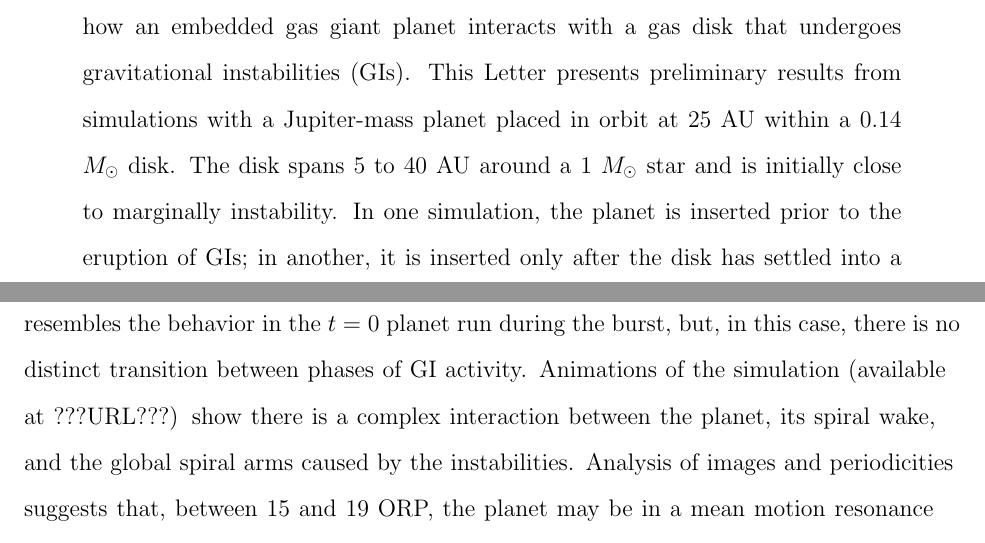
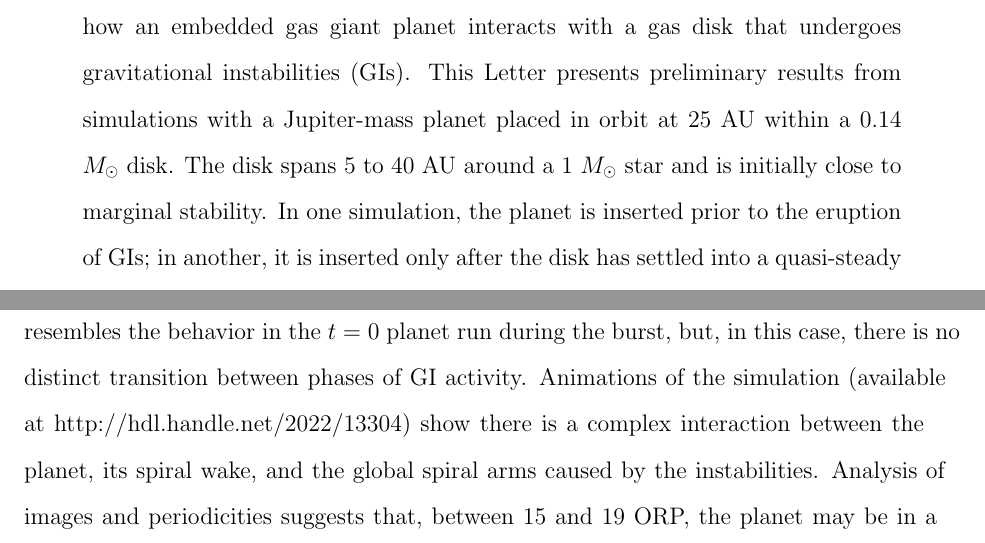
Before and after one commit to scamicha/Migration-Letter, a LaTeX paper (Text/migration.tex): two parts of pages 2 and 7 of 19, joined at a grey line, cut so that both start at the same text. Compiled offline with pdfLaTeX; a missing bibliography style is replaced by a similar one.

Commit message:
Added URL
	modified:   Text/migration.tex

git-svn-id: http://jaga.astro.indiana.edu/paperrepo/ApJL/Migration2010@83 3b7f7548-5c66-0410-83ab-3997167635fc

```diff
--- a/Text/migration.tex
+++ b/Text/migration.tex
@@ -31,7 +31,7 @@
 \email{aaron.boley@gmail.com}
 
 \begin{abstract}
-Characterization of migration in gravitationally unstable disks is necessary to understand the fate of protoplanets formed by disk instability. As part of a larger study, we are using a 3D radiative hydrodynamics code to investigate how an embedded gas giant planet interacts with a gas disk that undergoes gravitational instabilities (GIs). This Letter presents preliminary results from simulations with a Jupiter-mass planet placed in orbit at 25 AU within a 0.14 $M_{\odot}$ disk. The disk spans 5 to 40 AU around a 1 $M_{\odot}$ star and is initially close to marginally instability. In one simulation, the planet is inserted prior to the eruption of GIs; in another, it is inserted only after the disk has settled into a quasi-steady GI-active state, where heating by GIs roughly balances radiative cooling. When the planet is present from the beginning, its own wake stimulates growth of a particular global mode with which it strongly interacts, and the planet plunges inward six AU in about 10$^3$ years. In both cases with embedded planets, there are times when the planet's radial motion is slow and varies in direction. At other times, when the planet appears to be interacting with strong spiral modes, migration both inward and outward can be relatively rapid, covering several AUs over hundreds of years. Migration in both cases appears to stall near the inner Lindblad resonance of a dominant low-order mode. Planet orbit eccentricities fluctuate rapidly between about 0.02 to 0.1 throughout the GI-active phases of the simulations.
+Characterization of migration in gravitationally unstable disks is necessary to understand the fate of protoplanets formed by disk instability. As part of a larger study, we are using a 3D radiative hydrodynamics code to investigate how an embedded gas giant planet interacts with a gas disk that undergoes gravitational instabilities (GIs). This Letter presents preliminary results from simulations with a Jupiter-mass planet placed in orbit at 25 AU within a 0.14 $M_{\odot}$ disk. The disk spans 5 to 40 AU around a 1 $M_{\odot}$ star and is initially close to marginal stability. In one simulation, the planet is inserted prior to the eruption of GIs; in another, it is inserted only after the disk has settled into a quasi-steady GI-active state, where heating by GIs roughly balances radiative cooling. When the planet is present from the beginning, its own wake stimulates growth of a particular global mode with which it strongly interacts, and the planet plunges inward six AU in about 10$^3$ years. In both cases with embedded planets, there are times when the planet's radial motion is slow and varies in direction. At other times, when the planet appears to be interacting with strong spiral modes, migration both inward and outward can be relatively rapid, covering several AUs over hundreds of years. Migration in both cases appears to stall near the inner Lindblad resonance of a dominant low-order mode. Planet orbit eccentricities fluctuate rapidly between about 0.02 to 0.1 throughout the GI-active phases of the simulations.
 \end{abstract}
 
 \keywords{hydrodynamics --- instabilities --- planet-disk interactions --- planets and satellites: formation --- protoplanetary disks}
@@ -72,6 +73,4 @@ After $t =$ 8 ORP, the main burst is over, and the disk transitions into its asy
-{\it The $t = 10$ Planet Run.} The motion of the planet in this case is more difficult to interpret. We see intervals of fairly rapid inward or outward migration over several orbits, as well as times when radial migration appears to stall. Between $t = 15$ and 19 ORP, the pattern of outward migration for 2 ORP followed by an inward plunge over the next 2 ORP resembles the behavior in the $t = 0$ planet run during the burst, but, in this case, there is no distinct transition between phases of GI activity. Animations of the simulation (available at ???URL???)
-%***DICK: Fill in ???URL???
-show there is a complex interaction between the planet, its spiral wake, and the global spiral arms caused by the instabilities. Analysis of images and periodicities suggests that, between 15 and 19 ORP, the planet may be in a mean motion resonance with $m = 2$ and 3 patterns, both of which have CR at 27 AU. Over this time interval, the average orbit period of the planet is $\sim$ 0.50 ORP, while both the $m = 2$ and 3 spirals have a pattern period of $\sim 0.74$ ORP, suggesting a 3:2 resonance. Both of these modes are present, at nearly the same periodicities, in the fiducial run. So, in contrast with the $t = 0$ planet run, this planet's rapid phases of radial migration are caused by interaction with strong GI modes that exist independent of the planet.
+{\it The $t = 10$ Planet Run.} The motion of the planet in this case is more difficult to interpret. We see intervals of fairly rapid inward or outward migration over several orbits, as well as times when radial migration appears to stall. Between $t = 15$ and 19 ORP, the pattern of outward migration for 2 ORP followed by an inward plunge over the next 2 ORP resembles the behavior in the $t = 0$ planet run during the burst, but, in this case, there is no distinct transition between phases of GI activity. Animations of the simulation (available at http://hdl.handle.net/2022/13304) show there is a complex interaction between the planet, its spiral wake, and the global spiral arms caused by the instabilities. Analysis of images and periodicities suggests that, between 15 and 19 ORP, the planet may be in a mean motion resonance with $m = 2$ and 3 patterns, both of which have CR at 27 AU. Over this time interval, the average orbit period of the planet is $\sim$ 0.50 ORP, while both the $m = 2$ and 3 spirals have a pattern period of $\sim 0.74$ ORP, suggesting a 3:2 resonance. Both of these modes are present, at nearly the same periodicities, in the fiducial run. So, in contrast with the $t = 0$ planet run, this planet's rapid phases of radial migration are caused by interaction with strong GI modes that exist independent of the planet.
 
 {\it Eccentricity.} Figure \ref{fig:e} shows the evolution of $e$ in the planet simulations. In both cases, the planets were inserted with an approximate circular velocity computed by adding the interior disk mass to the stellar point mass. The presence of GI activity in the $t = 10$ planet run immediately increases $e$ to $\sim 0.08$. In the $t = 0$ planet run, the modest initial $e$ decreases during the 1.5 ORP when it is migrating only due to its own wake, as expected \citep{ward1998,ward2003,goldreich2004}.
 However, once there are strong nonlinear interactions with GI modes, $e$ jumps upward. In both runs, it appears that interaction with well-established GI activity leads to eccentricities between 0.02 and 0.1 that vary in a chaotic way between these extremes on orbit period time scales. The magnitude of $e$ is roughly consistent with the ratio of the sound speed to orbital speed of the disk and the modest values for the Mach numbers of the GI spirals \citep{boley2006a,boley2008}. In other words, the planet's orbit tends to have about as much nonaxisymmetry as reflected in the pitch angles of the GI-induced spirals \citep{cossins2009}.
```
Also changed, not shown: Text/migration.tex (7 more changed lines).
